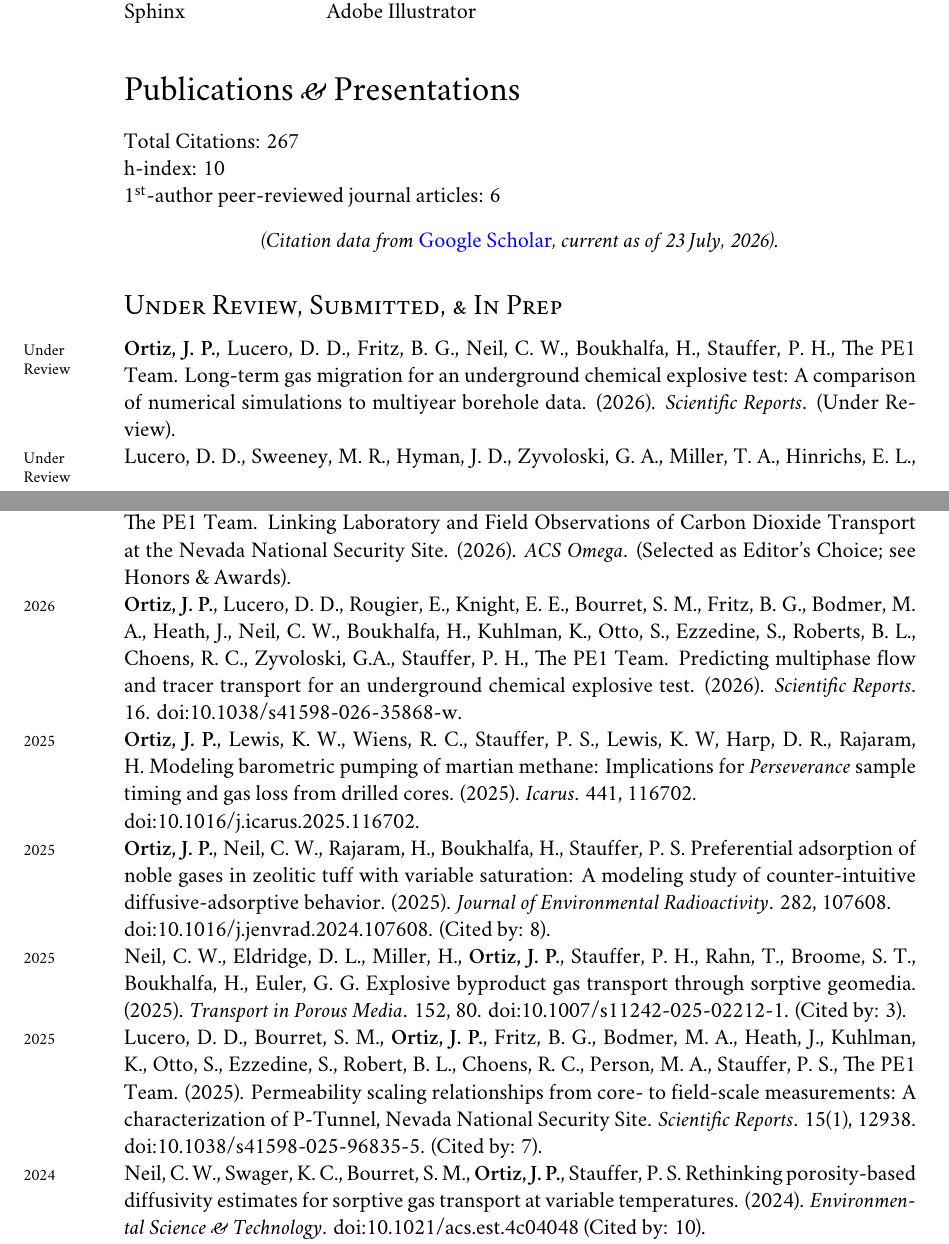
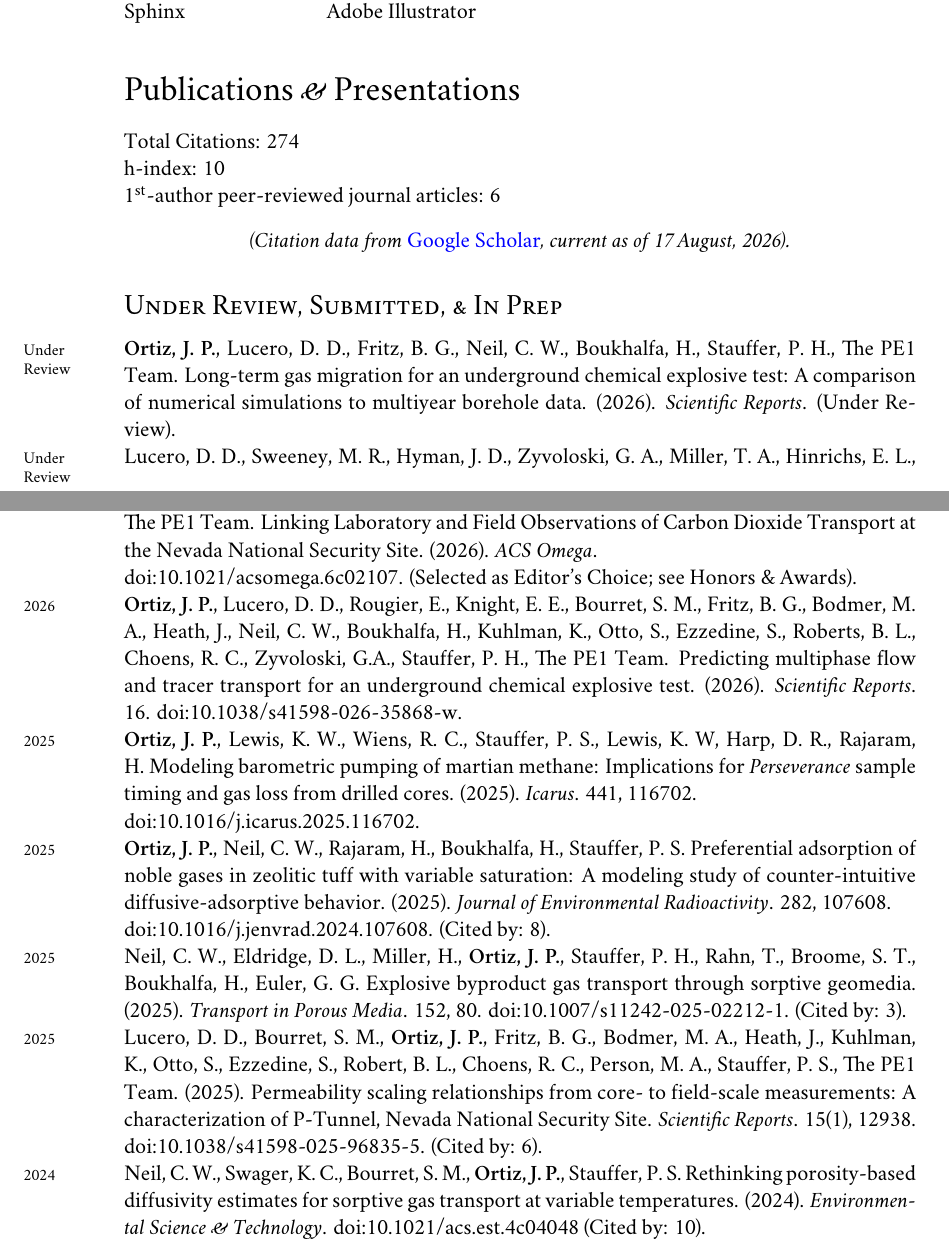
Before and after one commit to johnportiz14/cv, a LaTeX CV (john_ortiz_cv.tex, which reads citations.tex): two parts of pages 9 and 10 of 15, joined at a grey line, cut so that both start at the same text. Compiled offline with XeLaTeX; a missing font is replaced by an installed copy or a similar font.

Commit message:
Update citations.

```diff
--- a/citations.tex
+++ b/citations.tex
@@ -1,5 +1,5 @@
-\newcommand{\citdate}{23 July, 2026}
-\newcommand{\cittotal}{267}
+\newcommand{\citdate}{17 August, 2026}
+\newcommand{\cittotal}{274}
 \newcommand{\cithindex}{10}
 \newcommand{\citiindex}{11}
 %-------Per-article Citations-------------
@@ -20,7 +20,7 @@
 %%% ARTICLE #[7]: (2016) Geofluids_Exploringthepotentia
 \newcommand{\GeofluidsOOOOExploringthepotentia}{(Cited by: 19).}
 %%% ARTICLE #[8]: (2022) GeophysicalResearchL_Barometricpumpingthr
-\newcommand{\GeophysicalResearchLOOOOBarometricpumpingthr}{(Cited by: 13).}
+\newcommand{\GeophysicalResearchLOOOOBarometricpumpingthr}{(Cited by: 14).}
 %%% ARTICLE #[9]: (2021) Geophysicalresearchl_ContinentalScaleGeog
 \newcommand{\GeophysicalresearchlOOOOContinentalScaleGeog}{(Cited by: 12).}
 %%% ARTICLE #[10]: (2024) EnvironmentalScience_Rethinkingporosityba
@@ -28,9 +28,9 @@
 %%% ARTICLE #[11]: (2025) JournalofEnvironment_Preferentialadsorpti
 \newcommand{\JournalofEnvironmentOOOOPreferentialadsorpti}{(Cited by: 8).}
 %%% ARTICLE #[12]: (2025) ScientificReports_Permeabilityscalingr
-\newcommand{\ScientificReportsOOOOPermeabilityscalingr}{(Cited by: 7).}
+\newcommand{\ScientificReportsOOOOPermeabilityscalingr}{(Cited by: 6).}
 %%% ARTICLE #[13]: (2024) JournalofGeophysical_SubDiurnalMethaneVar
-\newcommand{\JournalofGeophysicalOOOOSubDiurnalMethaneVar}{(Cited by: 4).}
+\newcommand{\JournalofGeophysicalOOOOSubDiurnalMethaneVar}{(Cited by: 6).}
 %%% ARTICLE #[14]: (2025) TransportinPorousMed_Explosivebyproductga
 \newcommand{\TransportinPorousMedOOOOExplosivebyproductga}{(Cited by: 3).}
 %%% ARTICLE #[15]: (2024) Zenodo_lanlFEHMFEHMmars
@@ -41,8 +41,8 @@
 \newcommand{\JohnsHopkinsUniversiOOOOSubsurfaceFlowandTra}{(Cited by: 1).}
 %%% ARTICLE #[18]: (2024) AGU_PlanetaryBoundaryLay
 \newcommand{\AGUOOOOPlanetaryBoundaryLay}{(Cited by: 1).}
-%%% ARTICLE #[19]: (2023) AuthoreaPreprints_Subdiurnalmethanevar
-\newcommand{\AuthoreaPreprintsOOOOSubdiurnalmethanevar}{(Cited by: 1).}
+%%% ARTICLE #[19]: (2023) ESSOpenArchive_Subdiurnalmethanevar
+\newcommand{\ESSOpenArchiveOOOOSubdiurnalmethanevar}{(Cited by: 1).}
 %%% ARTICLE #[20]: (2017) NewMexicoInstituteof_TheRoleofFaultZoneAr
 \newcommand{\NewMexicoInstituteofOOOOTheRoleofFaultZoneAr}{(Cited by: 1).}
 %%% ARTICLE #[21]: (2016) GeologicalSocietyofA_TheHydrologicConnect
@@ -75,18 +75,18 @@
 \newcommand{\AGUFallMeetingAbstraOOOOBarometricPumpingThr}{}
 %%% ARTICLE #[35]: (2021) LosAlamosNationalLab_FromManhattantoMarsA
 \newcommand{\LosAlamosNationalLabOOOOFromManhattantoMarsA}{}
-%%% ARTICLE #[36]: (2020) SolidEarth_Geologiccharacteriza
-\newcommand{\SolidEarthOOOOGeologiccharacteriza}{}
+%%% ARTICLE #[36]: (2020) SolidEarthDiscussion_Geologiccharacteriza
+\newcommand{\SolidEarthDiscussionOOOOGeologiccharacteriza}{}
 %%% ARTICLE #[37]: (2019) AGUFallMeetingAbstra_Newinsightsintotheef
 \newcommand{\AGUFallMeetingAbstraOOOONewinsightsintotheef}{}
 %%% ARTICLE #[38]: (2019) GeologicalSocietyofA_HighRatesofTracerGas
 \newcommand{\GeologicalSocietyofAOOOOHighRatesofTracerGas}{}
 %%% ARTICLE #[39]: (2018) AGUFallMeeting_Identifyingdominantb
 \newcommand{\AGUFallMeetingOOOOIdentifyingdominantb}{}
-%%% ARTICLE #[40]: (2018) AGUFallMeetingAbstra_MethodologyforSeamle
+%%% ARTICLE #[40]: (2018) AGUFallMeeting_Coupleddiscretefract
+\newcommand{\AGUFallMeetingOOOOCoupleddiscretefract}{}
+%%% ARTICLE #[41]: (2018) AGUFallMeetingAbstra_MethodologyforSeamle
 \newcommand{\AGUFallMeetingAbstraOOOOMethodologyforSeamle}{}
-%%% ARTICLE #[41]: (2018) AGUFallMeetingAbstra_Coupleddiscretefract
-\newcommand{\AGUFallMeetingAbstraOOOOCoupleddiscretefract}{}
 %%% ARTICLE #[42]: (2018) AGUFallMeetingAbstra_Identifyingdominantb
 \newcommand{\AGUFallMeetingAbstraOOOOIdentifyingdominantb}{}
 %%% ARTICLE #[43]: (2017) AGUFallMeetingAbstra_Improvingestimatesof
--- a/john_ortiz_cv.tex
+++ b/john_ortiz_cv.tex
@@ -1206,8 +1207,9 @@ Modeling Inertial Laminar Flow in Fractured Media: Network-Scale Consequences
  \years{2026}Neil, C. W., Eldridge, D. L., Miller, H. D., \textbf{Ortiz, J.
  P.}, Fritz, B. G., Euler, G. G., Stauffer, P. H., The PE1 Team.  Linking
  Laboratory and Field Observations of Carbon Dioxide Transport at the Nevada
- National Security Site.  (2026). \emph{ACS Omega}. (Selected as Editor's
- Choice; see \hyperref[sec:awards]{Honors \& Awards}). \\
+ National Security Site.  (2026). \emph{ACS Omega}.\\
+ \href{https://doi.org/10.1021/acsomega.6c02107}{doi:10.1021/acsomega.6c02107}.
+ (Selected as Editor's Choice; see \hyperref[sec:awards]{Honors \& Awards}). \\
 %
 \years{2026}\textbf{Ortiz, J. P.}, Lucero, D. D.,  Rougier, E., Knight, E. E.,
 Bourret, S. M., Fritz, B.  G., Bodmer, M. A., Heath, J., Neil, C. W.,
```
Also changed, not shown: john_ortiz_cv.pdf, citations.tex (10 more changed lines), john_ortiz_cv.tex (6 more changed lines).
